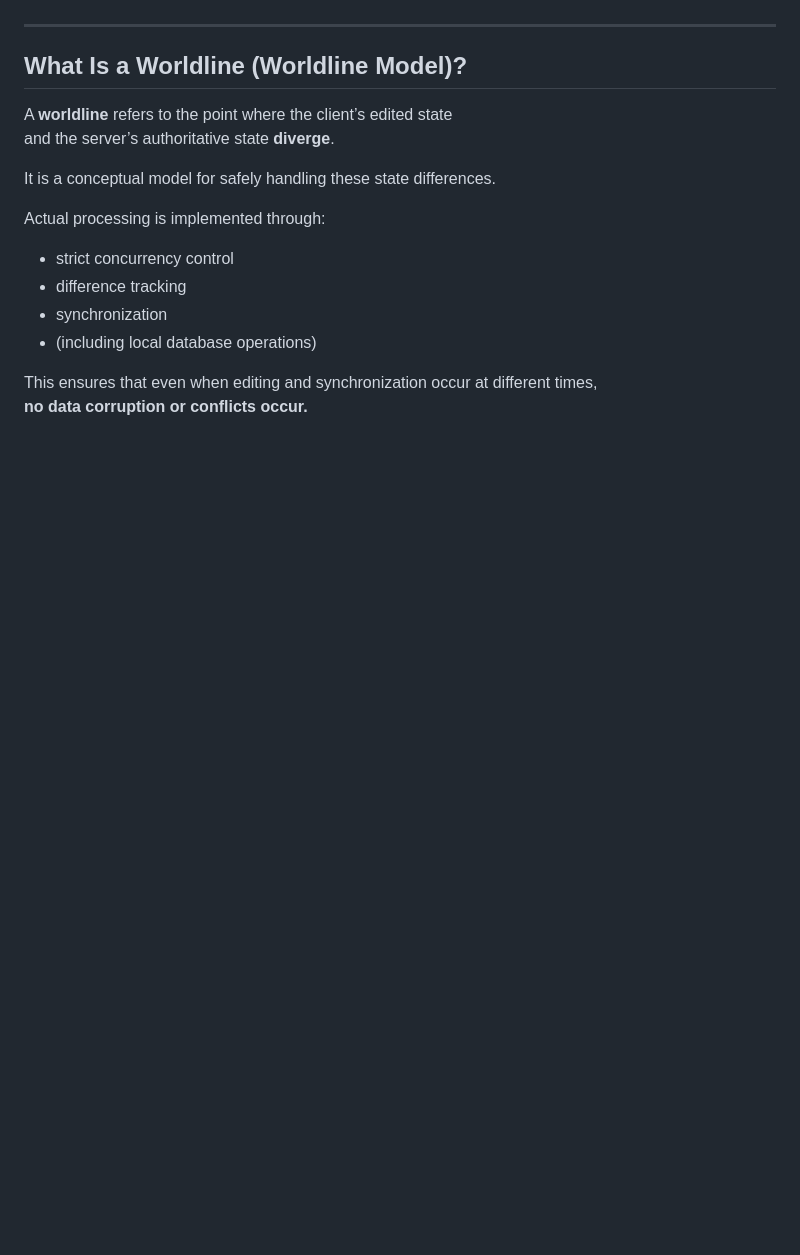
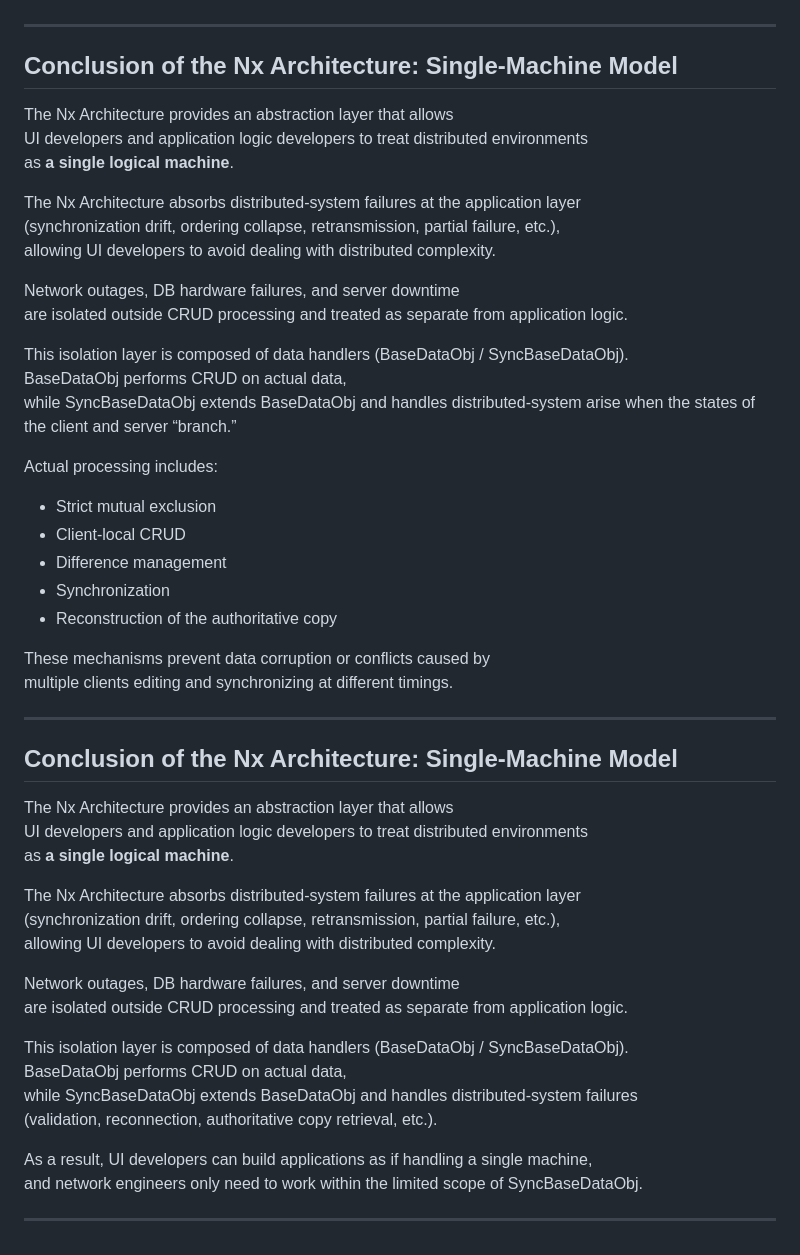
Before and after one commit to n-hatanaka/Nx-Rebuild-New, a Markdown page: README.md, the part around one of its changes. Rendered like a GitHub page; blank space fills up the shorter version.

```diff
--- a/README.md
+++ b/README.md
@@ -146,19 +143,55 @@ allowing client and server to operate on the same CRUD model.**
 
 ---
 
-## What Is a Worldline (Worldline Model)?
+## Conclusion of the Nx Architecture: Single-Machine Model
 
-A **worldline** refers to the point where the client’s edited state
-and the server’s authoritative state **diverge**.
+The Nx Architecture provides an abstraction layer that allows
+UI developers and application logic developers to treat distributed environments
+as **a single logical machine**.
 
-It is a conceptual model for safely handling these state differences.
+The Nx Architecture absorbs distributed-system failures at the application layer
+(synchronization drift, ordering collapse, retransmission, partial failure, etc.),
+allowing UI developers to avoid dealing with distributed complexity.
 
-Actual processing is implemented through:
+Network outages, DB hardware failures, and server downtime
+are isolated outside CRUD processing and treated as separate from application logic.
 
-- strict concurrency control
-- difference tracking
-- synchronization
-- (including local database operations)
+This isolation layer is composed of data handlers (BaseDataObj / SyncBaseDataObj).
+BaseDataObj performs CRUD on actual data,
+while SyncBaseDataObj extends BaseDataObj and handles distributed-system arise when the states of the client and server “branch.”
 
-This ensures that even when editing and synchronization occur at different times,
-**no data corruption or conflicts occur.**
+Actual processing includes:
+
+- Strict mutual exclusion
+- Client-local CRUD
+- Difference management
+- Synchronization
+- Reconstruction of the authoritative copy
+
+These mechanisms prevent data corruption or conflicts caused by
+multiple clients editing and synchronizing at different timings.
+
+---
+
+## Conclusion of the Nx Architecture: Single-Machine Model
+
+The Nx Architecture provides an abstraction layer that allows
+UI developers and application logic developers to treat distributed environments
+as **a single logical machine**.
+
+The Nx Architecture absorbs distributed-system failures at the application layer
+(synchronization drift, ordering collapse, retransmission, partial failure, etc.),
+allowing UI developers to avoid dealing with distributed complexity.
+
+Network outages, DB hardware failures, and server downtime
+are isolated outside CRUD processing and treated as separate from application logic.
+
+This isolation layer is composed of data handlers (BaseDataObj / SyncBaseDataObj).
+BaseDataObj performs CRUD on actual data,
+while SyncBaseDataObj extends BaseDataObj and handles distributed-system failures
+(validation, reconnection, authoritative copy retrieval, etc.).
+
+As a result, UI developers can build applications as if handling a single machine,
+and network engineers only need to work within the limited scope of SyncBaseDataObj.
+
+---
```
Also changed, not shown: other parts of README.md (+83 -86 lines).
